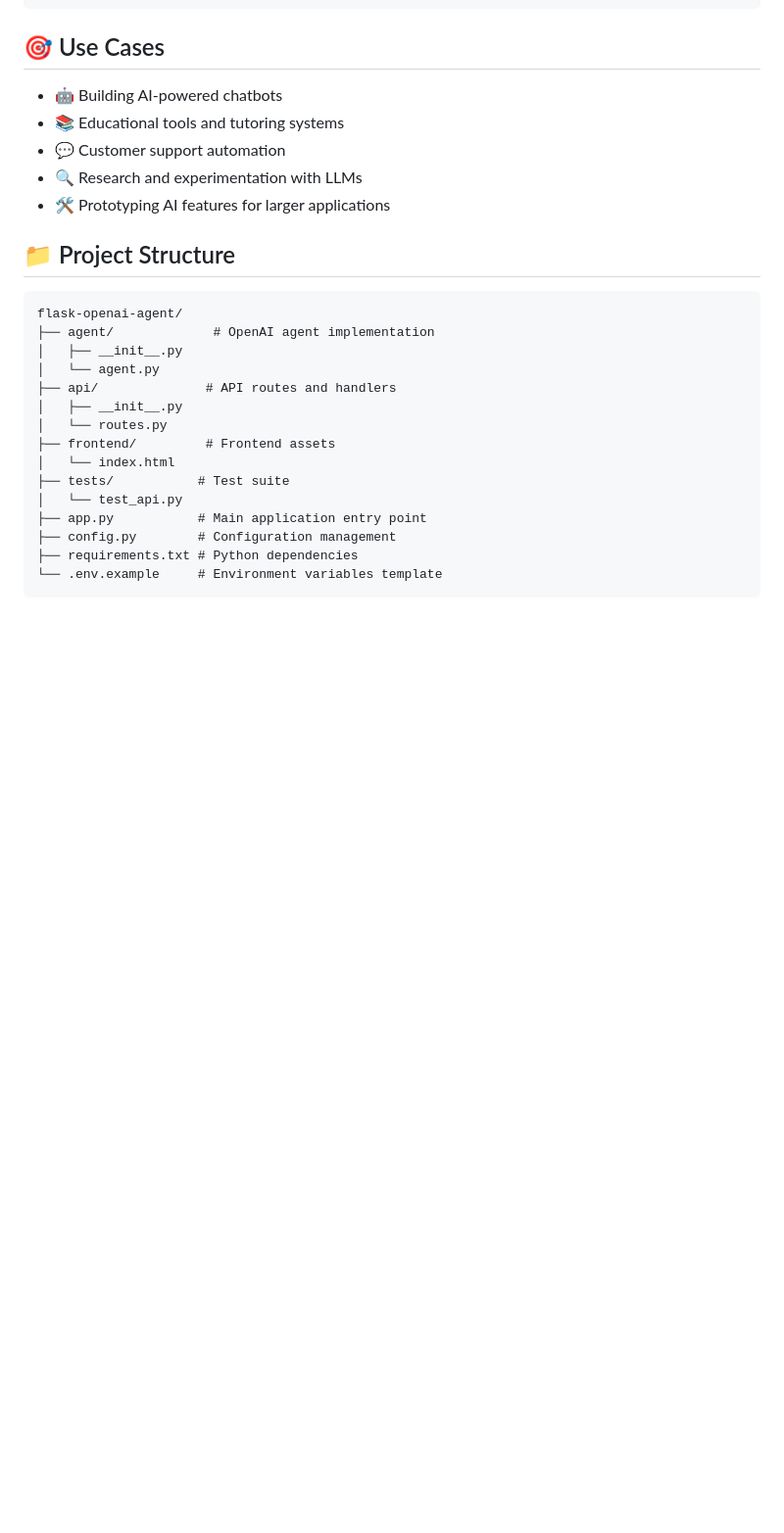
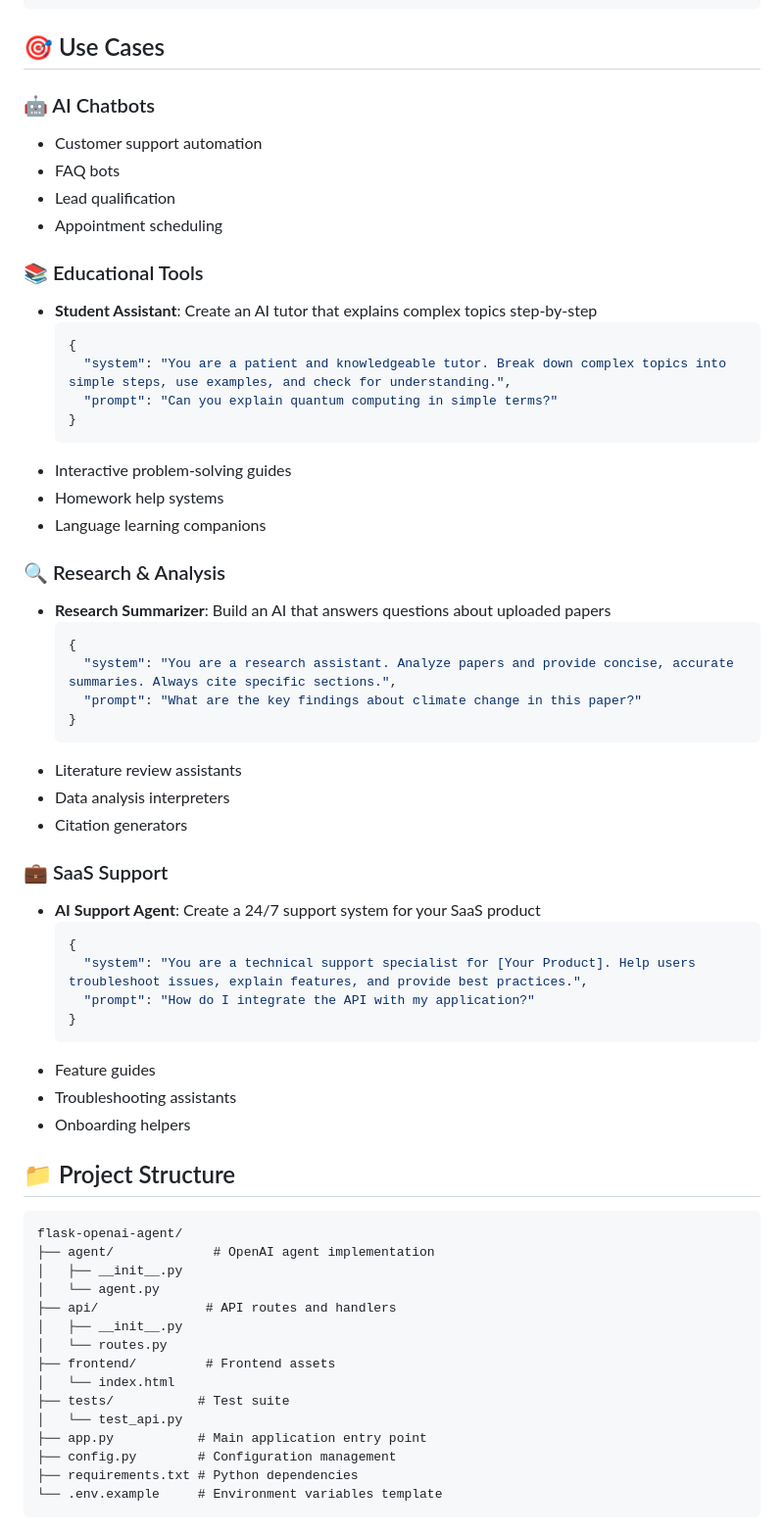
Before and after one commit to ChesterCaii/flask-openai-agent, a Markdown page: README.md, the part around the change. Shown at 98% size. Rendered like a GitHub page; blank space fills up the shorter version.

Commit message:
Add detailed use cases with example prompts

````diff
--- a/README.md
+++ b/README.md
@@ -89,11 +89,47 @@ curl -X POST http://localhost:5000/ask \
 
 ## 🎯 Use Cases
 
-- 🤖 Building AI-powered chatbots
-- 📚 Educational tools and tutoring systems
-- 💬 Customer support automation
-- 🔍 Research and experimentation with LLMs
-- 🛠 Prototyping AI features for larger applications
+### 🤖 AI Chatbots
+- Customer support automation
+- FAQ bots
+- Lead qualification
+- Appointment scheduling
+
+### 📚 Educational Tools
+- **Student Assistant**: Create an AI tutor that explains complex topics step-by-step
+  ```json
+  {
+    "system": "You are a patient and knowledgeable tutor. Break down complex topics into simple steps, use examples, and check for understanding.",
+    "prompt": "Can you explain quantum computing in simple terms?"
+  }
+  ```
+- Interactive problem-solving guides
+- Homework help systems
+- Language learning companions
+
+### 🔍 Research & Analysis
+- **Research Summarizer**: Build an AI that answers questions about uploaded papers
+  ```json
+  {
+    "system": "You are a research assistant. Analyze papers and provide concise, accurate summaries. Always cite specific sections.",
+    "prompt": "What are the key findings about climate change in this paper?"
+  }
+  ```
+- Literature review assistants
+- Data analysis interpreters
+- Citation generators
+
+### 💼 SaaS Support
+- **AI Support Agent**: Create a 24/7 support system for your SaaS product
+  ```json
+  {
+    "system": "You are a technical support specialist for [Your Product]. Help users troubleshoot issues, explain features, and provide best practices.",
+    "prompt": "How do I integrate the API with my application?"
+  }
+  ```
+- Feature guides
+- Troubleshooting assistants
+- Onboarding helpers
 
 ## 📁 Project Structure
 ```
````
